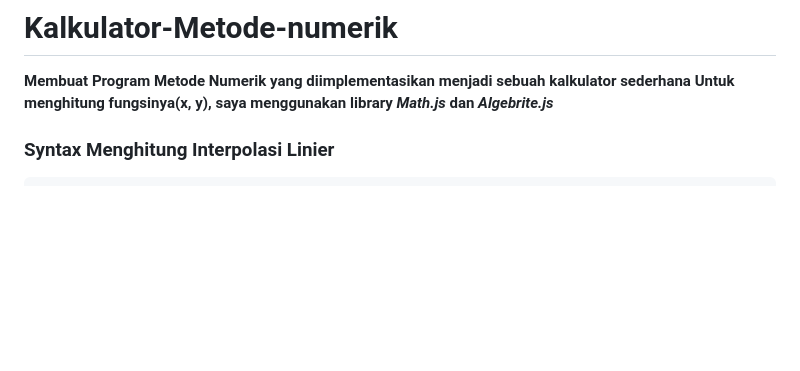
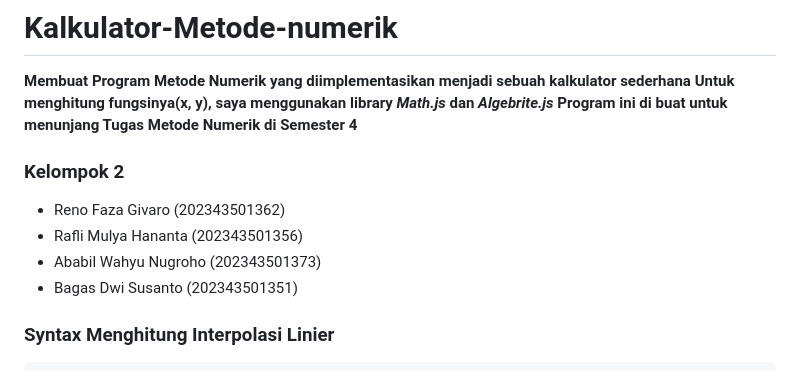
Before and after one commit to Refagi/Kalkulator-Metode-numerik, a Markdown page: README.md, the part around the change. GitHub-like rendering; blank space fills up the shorter version.

````diff
--- a/README.md
+++ b/README.md
@@ -1,6 +1,14 @@
 # Kalkulator-Metode-numerik
 **Membuat Program Metode Numerik yang diimplementasikan menjadi sebuah kalkulator sederhana**
 **Untuk menghitung fungsinya(x, y), saya menggunakan library _Math.js_ dan _Algebrite.js_**
+**Program ini di buat untuk menunjang Tugas Metode Numerik di Semester 4**
+
+### Kelompok 2
+- Reno Faza Givaro (202343501362)
+- Rafli Mulya Hananta (202343501356)
+- Ababil Wahyu Nugroho (202343501373)
+- Bagas Dwi Susanto (202343501351)
+
 
 ### Syntax Menghitung Interpolasi Linier
 ```javascript
````
